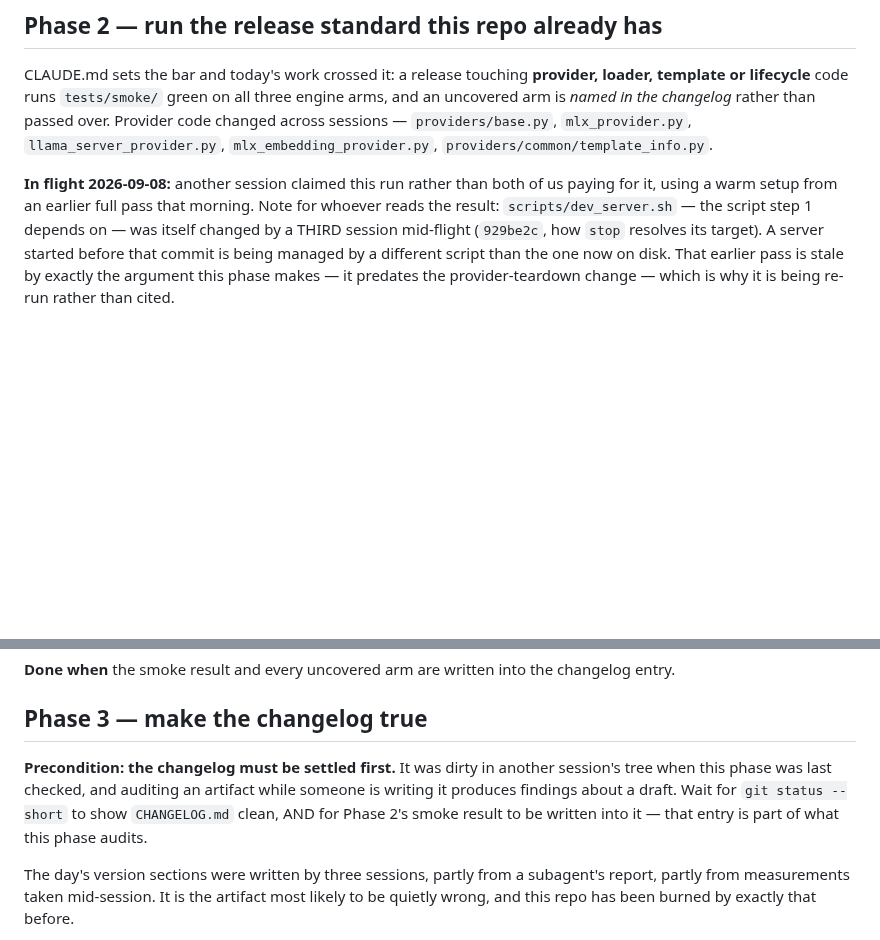
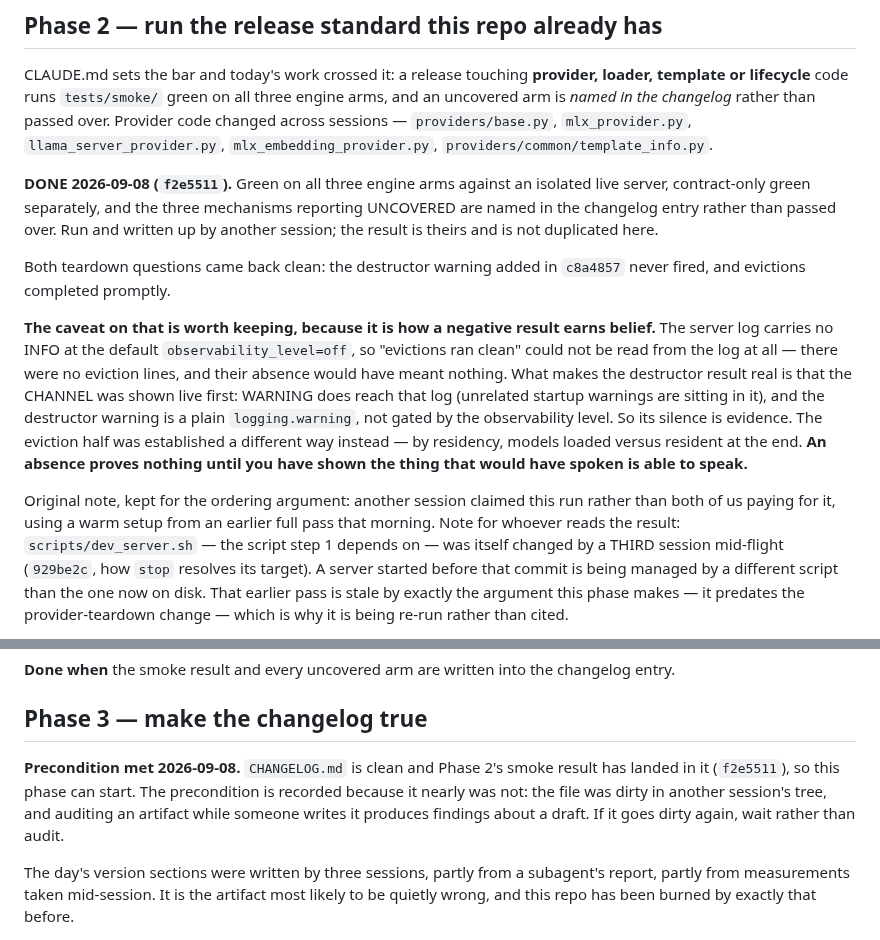
Before and after one commit to fblissjr/heylookitsanllm, a Markdown page: docs/project/plan_consolidation.md, 2 parts joined by grey strips. Drawn GitHub-style; blank space fills up the shorter version.

Commit message:
docs(project): Phase 2 done, Phase 3 unblocked
Smoke green on all three arms, written up by the session that ran it and not
duplicated here. Both teardown questions clean: the destructor warning never
fired and evictions completed.

Keeps that run's caveat, because it is the general lesson rather than an
apology for weak evidence. No INFO reaches the log at the default
observability level, so eviction cleanliness could not be read from it and was
established by residency instead. The destructor result stands because the
channel was shown live first -- WARNING does reach that log and the warning is
not observability-gated -- so its silence is evidence. An absence proves
nothing until the thing that would have spoken is shown able to speak.

Phase 3's precondition is now met and recorded as met.

```diff
--- a/docs/project/plan_consolidation.md
+++ b/docs/project/plan_consolidation.md
@@ -64,8 +64,30 @@ than passed over. Provider code changed across sessions —
 `providers/base.py`, `mlx_provider.py`, `llama_server_provider.py`,
 `mlx_embedding_provider.py`, `providers/common/template_info.py`.
 
-**In flight 2026-09-08:** another session claimed this run rather than both of
-us paying for it, using a warm setup from an earlier full pass that morning.
+**DONE 2026-09-08 (`f2e5511`).** Green on all three engine arms against an
+isolated live server, contract-only green separately, and the three mechanisms
+reporting UNCOVERED are named in the changelog entry rather than passed over.
+Run and written up by another session; the result is theirs and is not
+duplicated here.
+
+Both teardown questions came back clean: the destructor warning added in
+`c8a4857` never fired, and evictions completed promptly.
+
+**The caveat on that is worth keeping, because it is how a negative result
+earns belief.** The server log carries no INFO at the default
+`observability_level=off`, so "evictions ran clean" could not be read from the
+log at all — there were no eviction lines, and their absence would have meant
+nothing. What makes the destructor result real is that the CHANNEL was shown
+live first: WARNING does reach that log (unrelated startup warnings are sitting
+in it), and the destructor warning is a plain `logging.warning`, not gated by
+the observability level. So its silence is evidence. The eviction half was
+established a different way instead — by residency, models loaded versus
+resident at the end. **An absence proves nothing until you have shown the thing
+that would have spoken is able to speak.**
+
+Original note, kept for the ordering argument: another session claimed this run
+rather than both of us paying for it, using a warm setup from an earlier full
+pass that morning.
 Note for whoever reads the result: `scripts/dev_server.sh` — the script step 1
 depends on — was itself changed by a THIRD session mid-flight (`929be2c`, how
 `stop` resolves its target). A server started before that commit is being
@@ -101,11 +123,11 @@ changelog entry.
 
 ## Phase 3 — make the changelog true
 
-**Precondition: the changelog must be settled first.** It was dirty in another
-session's tree when this phase was last checked, and auditing an artifact while
-someone is writing it produces findings about a draft. Wait for
-`git status --short` to show `CHANGELOG.md` clean, AND for Phase 2's smoke
-result to be written into it — that entry is part of what this phase audits.
+**Precondition met 2026-09-08.** `CHANGELOG.md` is clean and Phase 2's smoke
+result has landed in it (`f2e5511`), so this phase can start. The precondition
+is recorded because it nearly was not: the file was dirty in another session's
+tree, and auditing an artifact while someone writes it produces findings about
+a draft. If it goes dirty again, wait rather than audit.
 
 The day's version sections were written by three sessions, partly from a
 subagent's report, partly from measurements taken mid-session. It is the
```
